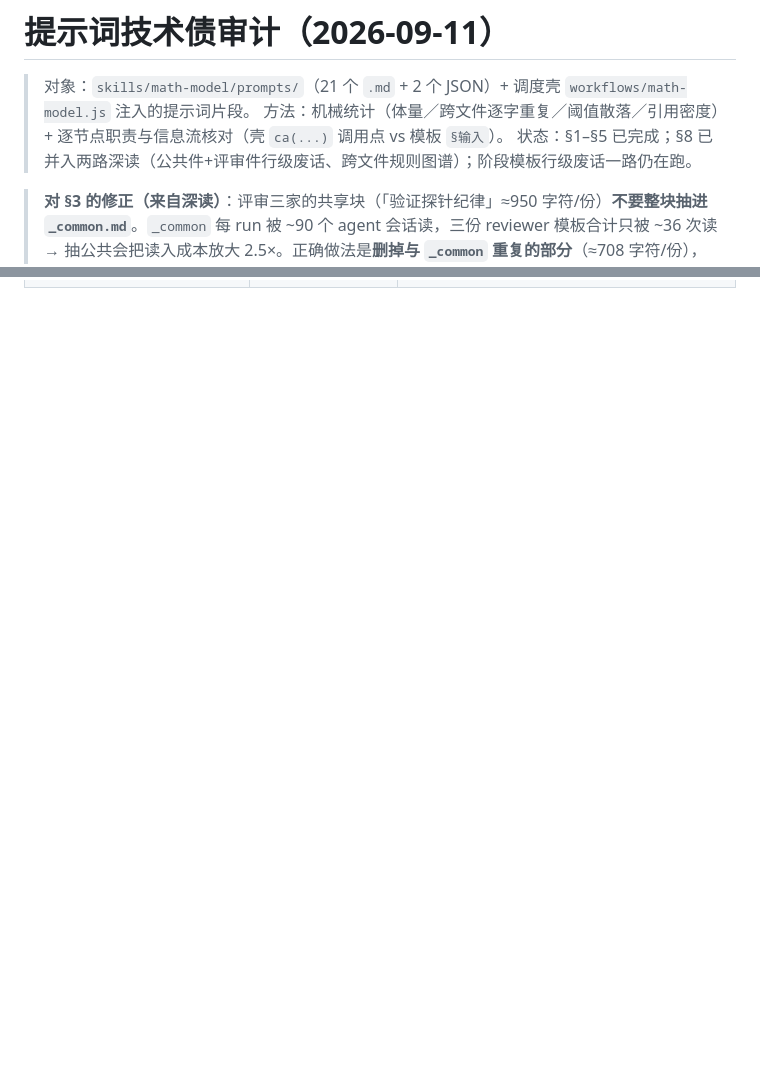
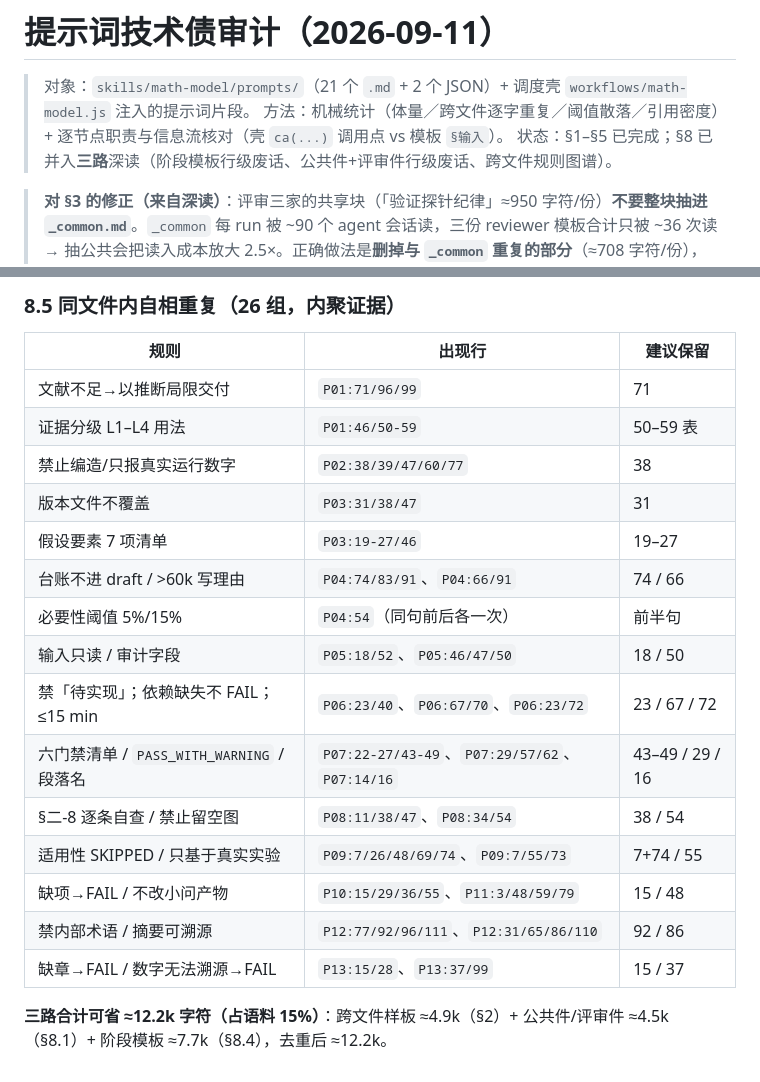
Before and after one commit to Miaotofu01/Math-Model-SKILL, a Markdown page: docs/prompt-audit-2026-09-11.md, 2 parts joined by grey strips. GitHub-like rendering; blank space fills up the shorter version.

Commit message:
docs(prompts): 并入第三路深读——阶段模板 40 条行级废话 + 26 组同文件自相重复
三路合计可省 ≈12.2k 字符（占语料 15%）：跨文件样板 4.9k + 公共件/评审件 4.5k + 阶段模板 7.7k（去重后）
含 P13:70 /tmp/refs.tex 纠错（与 P13:59 自相矛盾，实证失效引用唯一一处）

```diff
--- a/docs/prompt-audit-2026-09-11.md
+++ b/docs/prompt-audit-2026-09-11.md
@@ -2,7 +2,7 @@
 
 > 对象：`skills/math-model/prompts/`（21 个 `.md` + 2 个 JSON）+ 调度壳 `workflows/math-model.js` 注入的提示词片段。
 > 方法：机械统计（体量／跨文件逐字重复／阈值散落／引用密度）+ 逐节点职责与信息流核对（壳 `ca(...)` 调用点 vs 模板 `§输入`）。
-> 状态：§1–§5 已完成；§8 已并入两路深读（公共件+评审件行级废话、跨文件规则图谱）；阶段模板行级废话一路仍在跑。
+> 状态：§1–§5 已完成；§8 已并入**三路**深读（阶段模板行级废话、公共件+评审件行级废话、跨文件规则图谱）。
 
 > **对 §3 的修正（来自深读）**：评审三家的共享块（「验证探针纪律」≈950 字符/份）**不要整块抽进 `_common.md`**。`_common` 每 run 被 ~90 个 agent 会话读，三份 reviewer 模板合计只被 ~36 次读 → 抽公共会把读入成本放大 2.5×。正确做法是**删掉与 `_common` 重复的部分**（≈708 字符/份），视角特有内容各留一份。
 
@@ -178,0 +222,21 @@ EOF
+### 8.5 同文件内自相重复（26 组，内聚证据）
+
+| 规则 | 出现行 | 建议保留 |
+|---|---|---|
+| 文献不足→以推断局限交付 | `P01:71/96/99` | 71 |
+| 证据分级 L1–L4 用法 | `P01:46/50-59` | 50–59 表 |
+| 禁止编造/只报真实运行数字 | `P02:38/39/47/60/77` | 38 |
+| 版本文件不覆盖 | `P03:31/38/47` | 31 |
+| 假设要素 7 项清单 | `P03:19-27/46` | 19–27 |
+| 台账不进 draft / >60k 写理由 | `P04:74/83/91`、`P04:66/91` | 74 / 66 |
+| 必要性阈值 5%/15% | `P04:54`（同句前后各一次） | 前半句 |
+| 输入只读 / 审计字段 | `P05:18/52`、`P05:46/47/50` | 18 / 50 |
+| 禁「待实现」；依赖缺失不 FAIL；≤15 min | `P06:23/40`、`P06:67/70`、`P06:23/72` | 23 / 67 / 72 |
+| 六门禁清单 / `PASS_WITH_WARNING` / 段落名 | `P07:22-27/43-49`、`P07:29/57/62`、`P07:14/16` | 43–49 / 29 / 16 |
+| §二-8 逐条自查 / 禁止留空图 | `P08:11/38/47`、`P08:34/54` | 38 / 54 |
+| 适用性 SKIPPED / 只基于真实实验 | `P09:7/26/48/69/74`、`P09:7/55/73` | 7+74 / 55 |
+| 缺项→FAIL / 不改小问产物 | `P10:15/29/36/55`、`P11:3/48/59/79` | 15 / 48 |
+| 禁内部术语 / 摘要可溯源 | `P12:77/92/96/111`、`P12:31/65/86/110` | 92 / 86 |
+| 缺章→FAIL / 数字无法溯源→FAIL | `P13:15/28`、`P13:37/99` | 15 / 37 |
+
+**三路合计可省 ≈12.2k 字符（占语料 15%）**：跨文件样板 ≈4.9k（§2）+ 公共件/评审件 ≈4.5k（§8.1）+ 阶段模板 ≈7.7k（§8.4），去重后 ≈12.2k。
```
Also changed, not shown: other parts of docs/prompt-audit-2026-09-11.md (+43 -0 lines).
